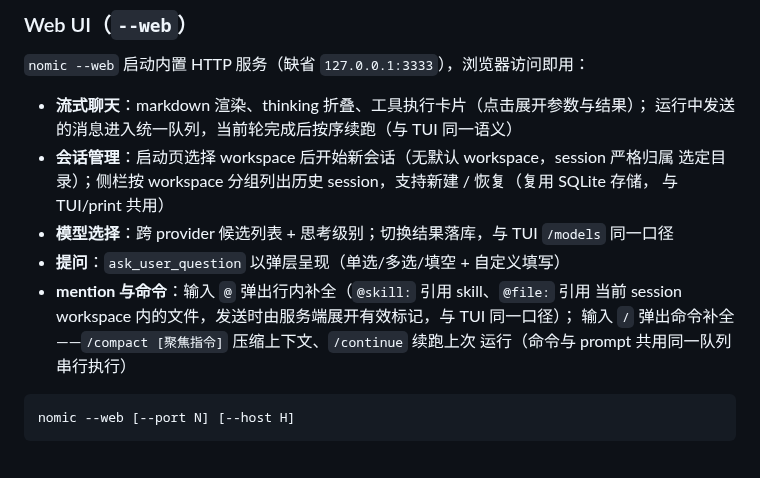
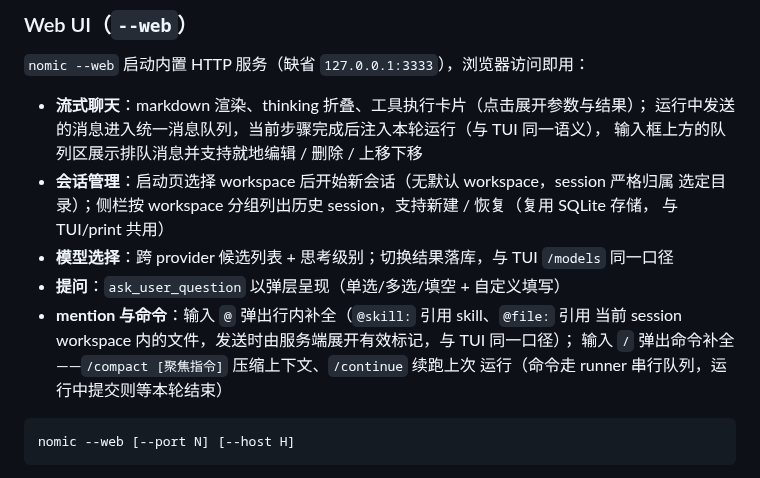
Before and after one commit to zineyu/nomic, a Markdown page: README.md, the part around the change. Rendered like a GitHub page.

Commit message:
docs: ADR-0034 web steering 队列，README 同步 web 排队语义
Signed-off-by: zine yu <zine.xlws@gmail.com>

````diff
--- a/README.md
+++ b/README.md
@@ -186,7 +186,8 @@ nomic --cwd /path/to/project
 `nomic --web` 启动内置 HTTP 服务（缺省 `127.0.0.1:3333`），浏览器访问即用：
 
 - **流式聊天**：markdown 渲染、thinking 折叠、工具执行卡片（点击展开参数与结果）；
-  运行中发送的消息进入统一队列，当前轮完成后按序续跑（与 TUI 同一语义）
+  运行中发送的消息进入统一消息队列，当前步骤完成后注入本轮运行（与 TUI 同一语义），
+  输入框上方的队列区展示排队消息并支持就地编辑 / 删除 / 上移下移
 - **会话管理**：启动页选择 workspace 后开始新会话（无默认 workspace，session 严格归属
   选定目录）；侧栏按 workspace 分组列出历史 session，支持新建 / 恢复（复用 SQLite 存储，
   与 TUI/print 共用）
@@ -195,7 +196,7 @@ nomic --cwd /path/to/project
 - **mention 与命令**：输入 `@` 弹出行内补全（`@skill:` 引用 skill、`@file:` 引用
   当前 session workspace 内的文件，发送时由服务端展开有效标记，与 TUI 同一口径）；
   输入 `/` 弹出命令补全——`/compact [聚焦指令]` 压缩上下文、`/continue` 续跑上次
-  运行（命令与 prompt 共用同一队列串行执行）
+  运行（命令走 runner 串行队列，运行中提交则等本轮结束）
 
 ```bash
 nomic --web [--port N] [--host H]
````
Also changed, not shown: docs/adr/0034-web-steering-queue.md (added, +69 -0 lines).
